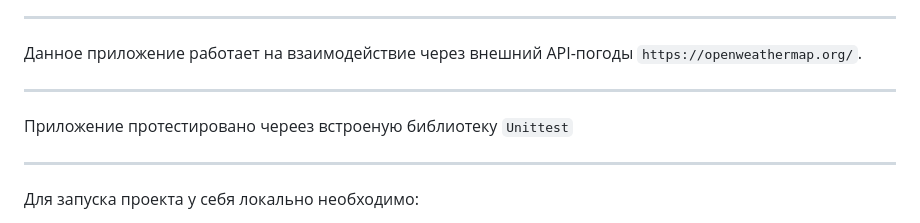
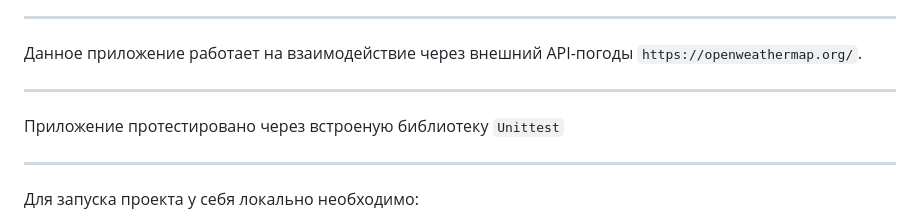
Before and after one commit to Meatdam/Weather, a Markdown page: README.md, the part around the change. Drawn GitHub-style.

```diff
--- a/README.md
+++ b/README.md
@@ -34,7 +34,7 @@ _____
 _____
 Данное приложение работает на взаимодействие через внешний API-погоды `https://openweathermap.org/`.<br>
 ____
-Приложение протестировано череез встроеную библиотеку `Unittest`
+Приложение протестировано через встроеную библиотеку `Unittest`
 _____
 Для запуска проекта у себя локально необходимо:
 1. git clone репозитория
```
